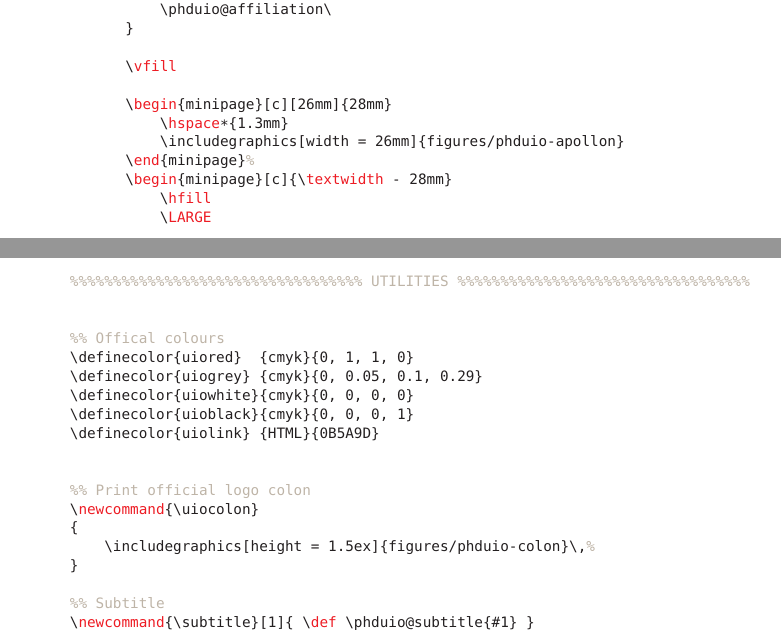
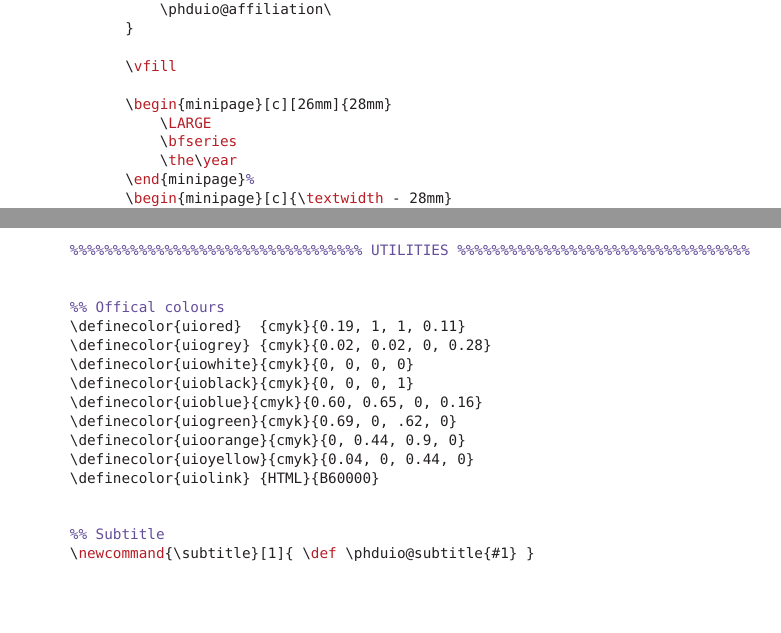
Before and after one commit to uio-latex/phduio-monograph, a LaTeX thesis (main.tex, which reads phdstyle.sty, phduio.cls): two parts of pages 33 and 40 of 43, joined at a grey line, cut so that both start at the same text, the shorter picture padded with empty space. Compiled offline with pdfLaTeX.

Commit message:
Updated in accordance with new graphical profile

```diff
--- a/phdstyle.sty
+++ b/phdstyle.sty
@@ -35,7 +35,7 @@
 {
     basicstyle       = \ttfamily\footnotesize,
     keywordstyle     = \color{uiored},
-    commentstyle     = \color{uiogrey},
+    commentstyle     = \color{uioblue},
     stringstyle      = \itshape,
     showstringspaces = false
 }
--- a/phduio.cls
+++ b/phduio.cls
@@ -4,7 +4,7 @@
 \NeedsTeXFormat{LaTeX2e}
 
 
-\ProvidesClass{phduio}[2020/11/06 Class for PhD theses at UiO]
+\ProvidesClass{phduio}[2023/07/12 Class for PhD theses at UiO]
 
 
 %%%%%%%%%%%%%%%%%%%%%%%%%%%%%%%% CLASS OPTIONS %%%%%%%%%%%%%%%%%%%%%%%%%%%%%%%%
@@ -91,7 +91,7 @@
             \raggedright
 
             \vspace*{-5mm}
-            \includegraphics[width = 0.6\textwidth]{figures/phduio-logo}
+            \includegraphics[width = 0.33\textwidth]{figures/phduio-logo}
             \vskip18mm
 
             \resizebox
@@ -152,14 +152,13 @@
             \vfill
 
             \begin{minipage}[c][26mm]{28mm}
-                \hspace*{1.3mm}
-                \includegraphics[width = 26mm]{figures/phduio-apollon}
+                \LARGE
+                \bfseries
+                \the\year
             \end{minipage}%
             \begin{minipage}[c]{\textwidth - 28mm}
                 \hfill
-                \LARGE
-                \bfseries
-                \the\year
+                \includegraphics[width = 26mm]{figures/phduio-apollon}
             \end{minipage}
 
             \vspace{2mm}
@@ -515,18 +514,16 @@
 
 
 %% Offical colours
-\definecolor{uiored}  {cmyk}{0, 1, 1, 0}
-\definecolor{uiogrey} {cmyk}{0, 0.05, 0.1, 0.29}
+\definecolor{uiored}  {cmyk}{0.19, 1, 1, 0.11}
+\definecolor{uiogrey} {cmyk}{0.02, 0.02, 0, 0.28}
 \definecolor{uiowhite}{cmyk}{0, 0, 0, 0}
 \definecolor{uioblack}{cmyk}{0, 0, 0, 1}
-\definecolor{uiolink} {HTML}{0B5A9D}
+\definecolor{uioblue}{cmyk}{0.60, 0.65, 0, 0.16}
+\definecolor{uiogreen}{cmyk}{0.69, 0, .62, 0}
+\definecolor{uioorange}{cmyk}{0, 0.44, 0.9, 0}
+\definecolor{uioyellow}{cmyk}{0.04, 0, 0.44, 0}
+\definecolor{uiolink} {HTML}{B60000}
 
-
-%% Print official logo colon
-\newcommand{\uiocolon}
-{
-    \includegraphics[height = 1.5ex]{figures/phduio-colon}\,%
-}
 
 %% Subtitle
 \newcommand{\subtitle}[1]{ \def \phduio@subtitle{#1} }
```
Also changed, not shown: sections/preface.tex (+1 -1 lines), README.md, figures/phduio-apollon.pdf, figures/phduio-colon.pdf (deleted), figures/phduio-logo.pdf.
